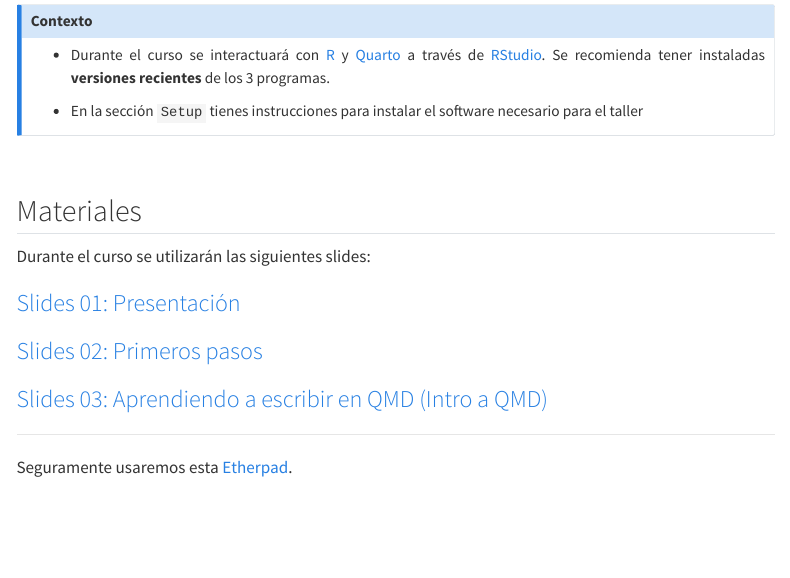
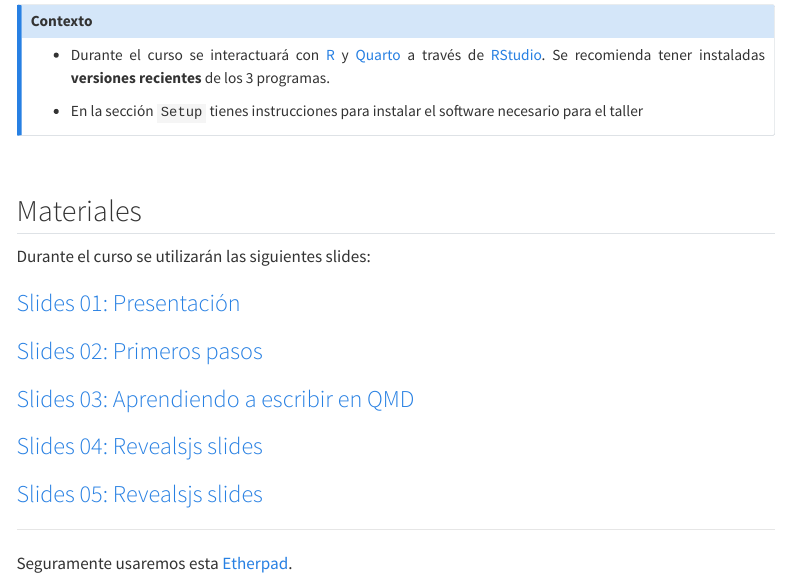
Before and after one commit to perezp44/intro.to.quarto, a Quarto document (materiales.qmd): the page in a window 1100 px wide, from 70 px down. Rendered offline with R 4.5, knitr and Pandoc in place of Quarto, with nearby package versions; menus at the side of the page are left out.

Commit message:
slides 05

```diff
--- a/materiales.qmd
+++ b/materiales.qmd
@@ -22,14 +22,16 @@ title: "Materiales para el Taller"
 Durante el curso se utilizarán las siguientes slides:
 
 
-### [Slides 01: Presentación](./slides/slides_01_presentacion.qmd){target="_blank"}
+### [Slides 01: Presentación](./slides/01_presentacion.qmd){target="_blank"}
 
-### [Slides 02: Primeros pasos](./slides/slides_02_primeros-pasos.qmd){target="_blank"}
+### [Slides 02: Primeros pasos](./slides/02_primeros_pasos.qmd){target="_blank"}
 
-### [Slides 03: Aprendiendo a escribir en QMD (Intro a QMD)](./slides/slides_03_aprendiendo-Qmd.qmd){target="_blank"}
+### [Slides 03: Aprendiendo a escribir en QMD](./slides/03_aprendiendo_Qmd.qmd){target="_blank"}
 
 
+### [Slides 04: Revealsjs slides](./slides/04_revealjs.qmd){target="_blank"}
 
+### [Slides 05: Revealsjs slides](./slides/05_primer_web.qmd){target="_blank"}
 
 
 
```
Also changed, not shown: docs/search.json, slides/01_presentacion.qmd (renamed from slides/slides_01_presentacion.qmd), slides/02_primeros_pasos.qmd (renamed from slides/slides_02_primeros-pasos.qmd), slides/03_aprendiendo_Qmd.qmd (renamed from slides/slides_03_aprendiendo-Qmd.qmd), slides/04_revealjs.qmd (renamed from slides/slides_04_revealjs.qmd), slides/05_primer_web.qmd (renamed from slides/slides_05_mi-primer-web-blog.qmd), 97 other files.
